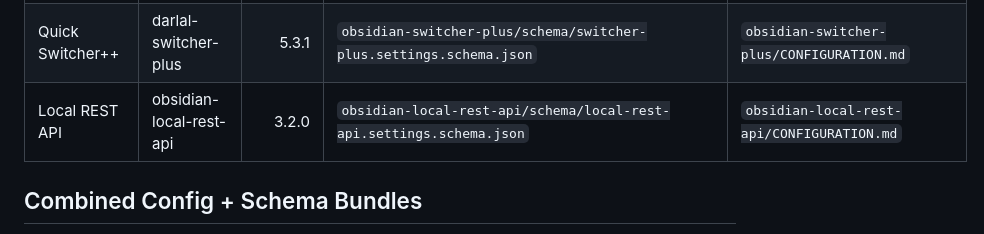
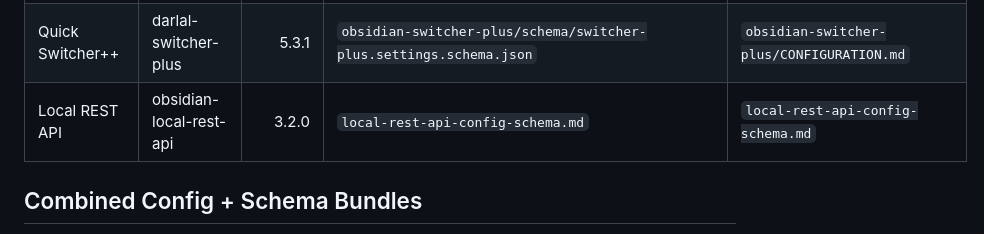
Before and after one commit to DrJLabs/obsidian-plugin-schemas, a Markdown page: README.md, the part around the change. Rendered like a GitHub page.

Commit message:
chore: point Local REST API schema/guide to combined bundle

```diff
--- a/README.md
+++ b/README.md
@@ -22,7 +22,7 @@ Canonical JSON Schemas and configuration guides for popular Obsidian plugins. Th
 | Editing Toolbar | editing-toolbar | 3.1.18 | `obsidian-editing-toolbar/schema/editing-toolbar.settings.schema.json` | `obsidian-editing-toolbar/CONFIGURATION.md` |
 | Commander | cmdr | 0.5.4 | `obsidian-commander/schema/commander.settings.schema.json` | `obsidian-commander/CONFIGURATION.md` |
 | Quick Switcher++ | darlal-switcher-plus | 5.3.1 | `obsidian-switcher-plus/schema/switcher-plus.settings.schema.json` | `obsidian-switcher-plus/CONFIGURATION.md` |
-| Local REST API | obsidian-local-rest-api | 3.2.0 | `obsidian-local-rest-api/schema/local-rest-api.settings.schema.json` | `obsidian-local-rest-api/CONFIGURATION.md` |
+| Local REST API | obsidian-local-rest-api | 3.2.0 | `local-rest-api-config-schema.md` | `local-rest-api-config-schema.md` |
 
 ## Combined Config + Schema Bundles
 
```
